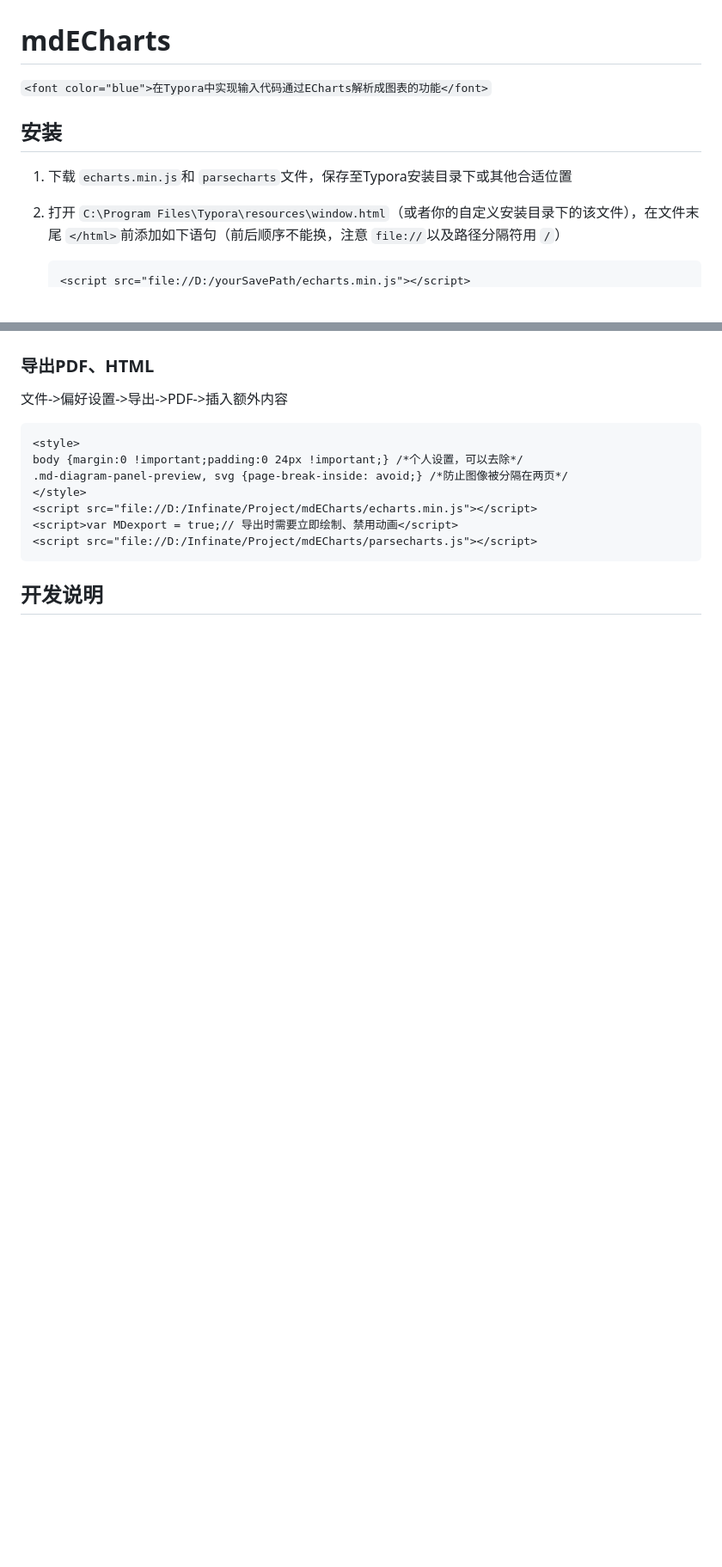
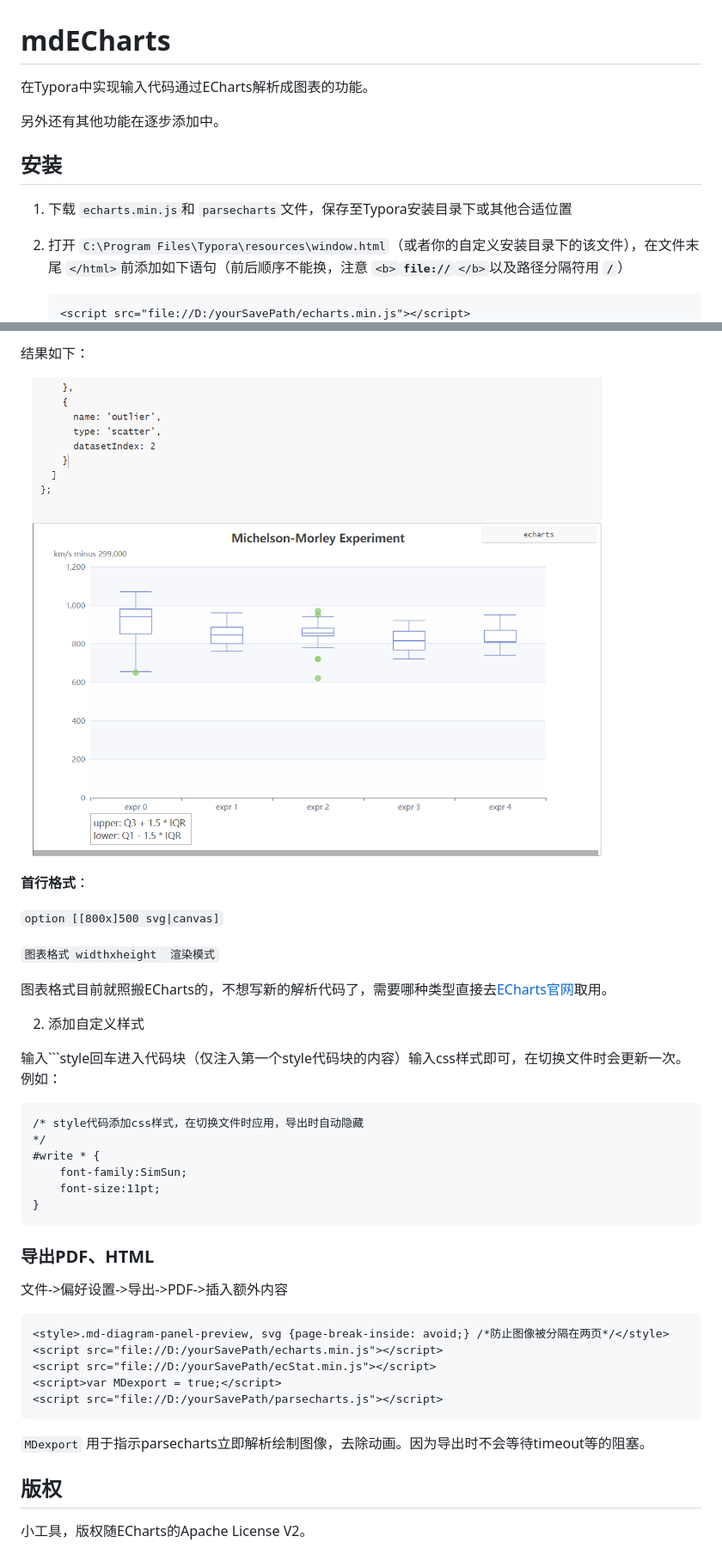
Before and after one commit to YXPHOPE/mdECharts, a Markdown page: README.md, 2 parts joined by grey strips. Shown at 86% size. Rendered like a GitHub page; pictures changed too: README.assets/image-20230327001304483.png (added); blank space fills up the shorter version.

````diff
--- a/README.md
+++ b/README.md
@@ -1,11 +1,13 @@
 # mdECharts
 
-`<font color="blue">在Typora中实现输入代码通过ECharts解析成图表的功能</font>`
+在Typora中实现输入代码通过ECharts解析成图表的功能。
+
+另外还有其他功能在逐步添加中。
 
 ## 安装
 
 1. 下载 `echarts.min.js`和 `parsecharts`文件，保存至Typora安装目录下或其他合适位置
-2. 打开 `C:\Program Files\Typora\resources\window.html`（或者你的自定义安装目录下的该文件），在文件末尾 `</html>`前添加如下语句（前后顺序不能换，注意 `file://`以及路径分隔符用 `/`）
+2. 打开 `C:\Program Files\Typora\resources\window.html`（或者你的自定义安装目录下的该文件），在文件末尾 `</html>`前添加如下语句（前后顺序不能换，注意 `<b>`**`file://`**`</b>`以及路径分隔符用 **`/`**）
 
    ```html
    <script src="file://D:/yourSavePath/echarts.min.js"></script>
@@ -17,16 +116,46 @@
+结果如下：
+
+![image-20230327001304483](./README.assets/image-20230327001304483.png)
+
+**首行格式**：
+
+`option [[800x]500 svg|canvas]`
+
+`图表格式 widthxheight  渲染模式`
+
+图表格式目前就照搬ECharts的，不想写新的解析代码了，需要哪种类型直接去[ECharts官网](https://echarts.apache.org/examples/en/index.html)取用。
+
+
+
+2. 添加自定义样式
+
+输入\`\`\`style回车进入代码块（仅注入第一个style代码块的内容）输入css样式即可，在切换文件时会更新一次。例如：
+
+```style
+/* style代码添加css样式，在切换文件时应用，导出时自动隐藏
+*/
+#write * {
+	font-family:SimSun;
+	font-size:11pt;
+}
+```
+
+
 
 ### 导出PDF、HTML
 
 文件->偏好设置->导出->PDF->插入额外内容
 
 ```html
-<style>
-body {margin:0 !important;padding:0 24px !important;} /*个人设置，可以去除*/
-.md-diagram-panel-preview, svg {page-break-inside: avoid;} /*防止图像被分隔在两页*/
-</style>
-<script src="file://D:/Infinate/Project/mdECharts/echarts.min.js"></script>
-<script>var MDexport = true;// 导出时需要立即绘制、禁用动画</script>
-<script src="file://D:/Infinate/Project/mdECharts/parsecharts.js"></script>
+<style>.md-diagram-panel-preview, svg {page-break-inside: avoid;} /*防止图像被分隔在两页*/</style>
+<script src="file://D:/yourSavePath/echarts.min.js"></script>
+<script src="file://D:/yourSavePath/ecStat.min.js"></script>
+<script>var MDexport = true;</script>
+<script src="file://D:/yourSavePath/parsecharts.js"></script>
 ```
 
-## 开发说明
+`MDexport` 用于指示parsecharts立即解析绘制图像，去除动画。因为导出时不会等待timeout等的阻塞。
+
+## 版权
+
+小工具，版权随ECharts的Apache License V2。
````
Also changed, not shown: other parts of README.md (+98 -1 lines), 4 other files.
